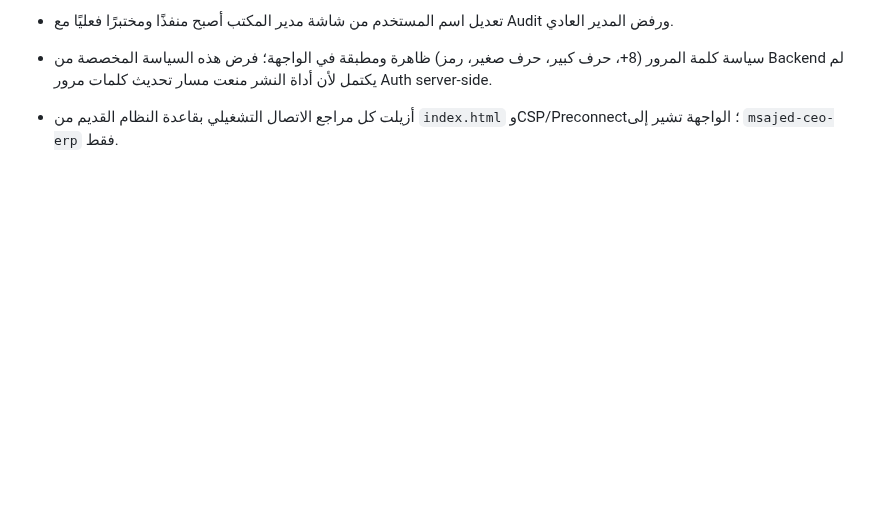
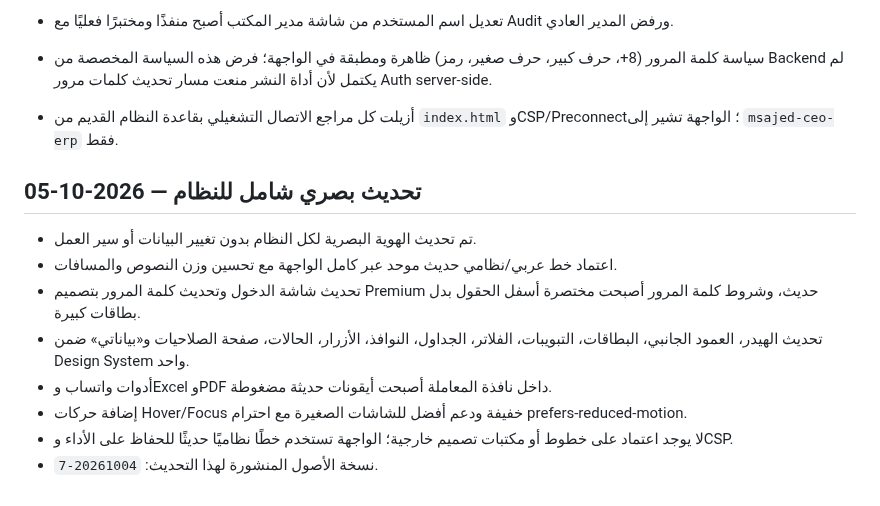
Before and after one commit to faisal01gh/ceo-msajed, a Markdown page: docs/PROJECT_STATE.md, the part around the change. Drawn GitHub-style; blank space fills up the shorter version.

Commit message:
Record modern system redesign

```diff
--- a/docs/PROJECT_STATE.md
+++ b/docs/PROJECT_STATE.md
@@ -219,3 +219,14 @@ Cloudflare يحسن تسليم ملفات الواجهة، لكنه لا يست
 - سياسة كلمة المرور (8+، حرف كبير، حرف صغير، رمز) ظاهرة ومطبقة في الواجهة؛ فرض هذه السياسة المخصصة من Backend لم يكتمل لأن أداة النشر منعت مسار تحديث كلمات مرور Auth server-side.
 
 - أزيلت كل مراجع الاتصال التشغيلي بقاعدة النظام القديم من `index.html` وCSP/Preconnect؛ الواجهة تشير إلى `msajed-ceo-erp` فقط.
+
+## تحديث بصري شامل للنظام — 2026-10-05
+
+- تم تحديث الهوية البصرية لكل النظام بدون تغيير البيانات أو سير العمل.
+- اعتماد خط عربي/نظامي حديث موحد عبر كامل الواجهة مع تحسين وزن النصوص والمسافات.
+- تحديث شاشة الدخول وتحديث كلمة المرور بتصميم Premium حديث، وشروط كلمة المرور أصبحت مختصرة أسفل الحقول بدل بطاقات كبيرة.
+- تحديث الهيدر، العمود الجانبي، البطاقات، التبويبات، الفلاتر، الجداول، النوافذ، الأزرار، الحالات، صفحة الصلاحيات و«بياناتي» ضمن Design System واحد.
+- أدوات واتساب وExcel وPDF داخل نافذة المعاملة أصبحت أيقونات حديثة مضغوطة.
+- إضافة حركات Hover/Focus خفيفة ودعم أفضل للشاشات الصغيرة مع احترام prefers-reduced-motion.
+- لا يوجد اعتماد على خطوط أو مكتبات تصميم خارجية؛ الواجهة تستخدم خطًا نظاميًا حديثًا للحفاظ على الأداء وCSP.
+- نسخة الأصول المنشورة لهذا التحديث: `20261004-7`.
```
Also changed, not shown: CHANGELOG.md (+4 -0 lines), docs/HANDOFF.md (+7 -0 lines).
